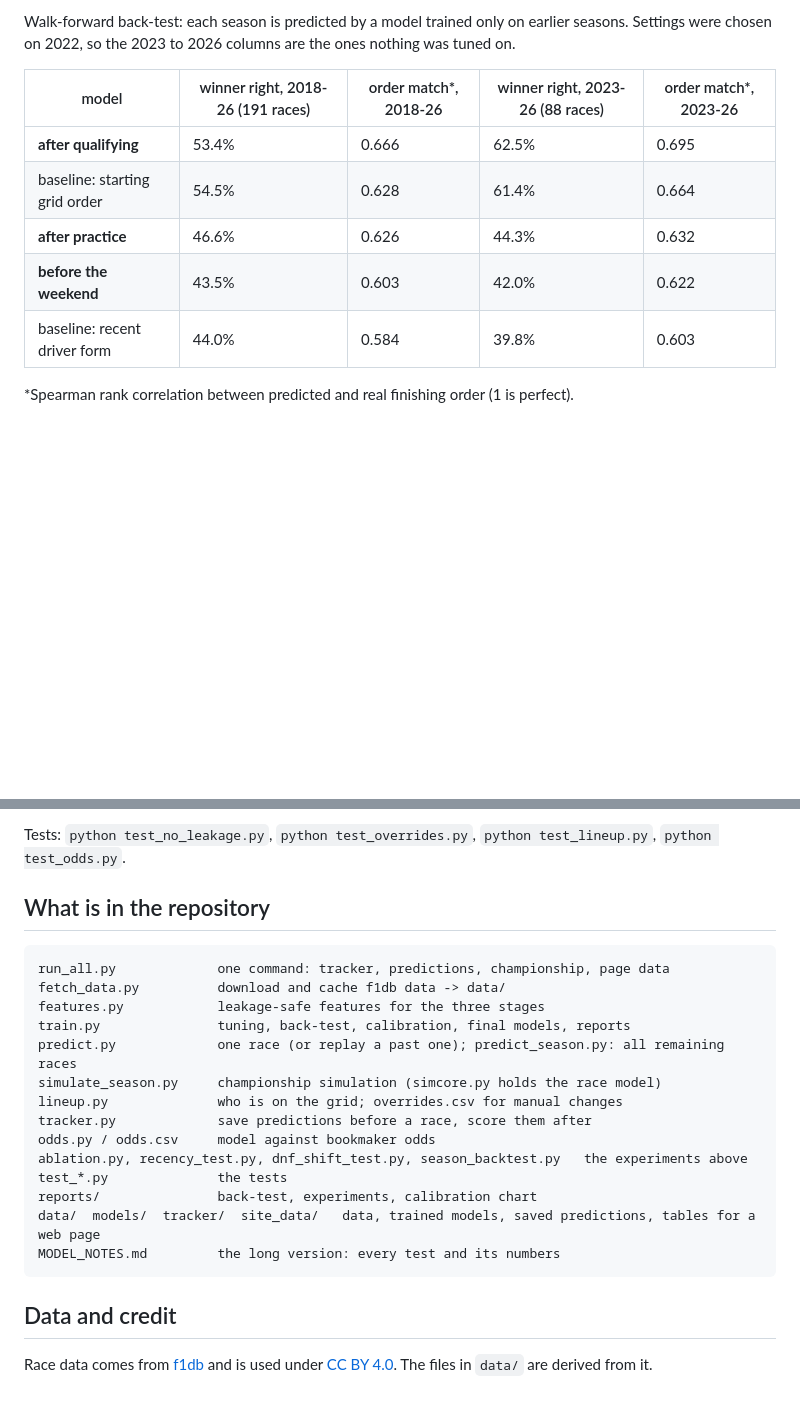
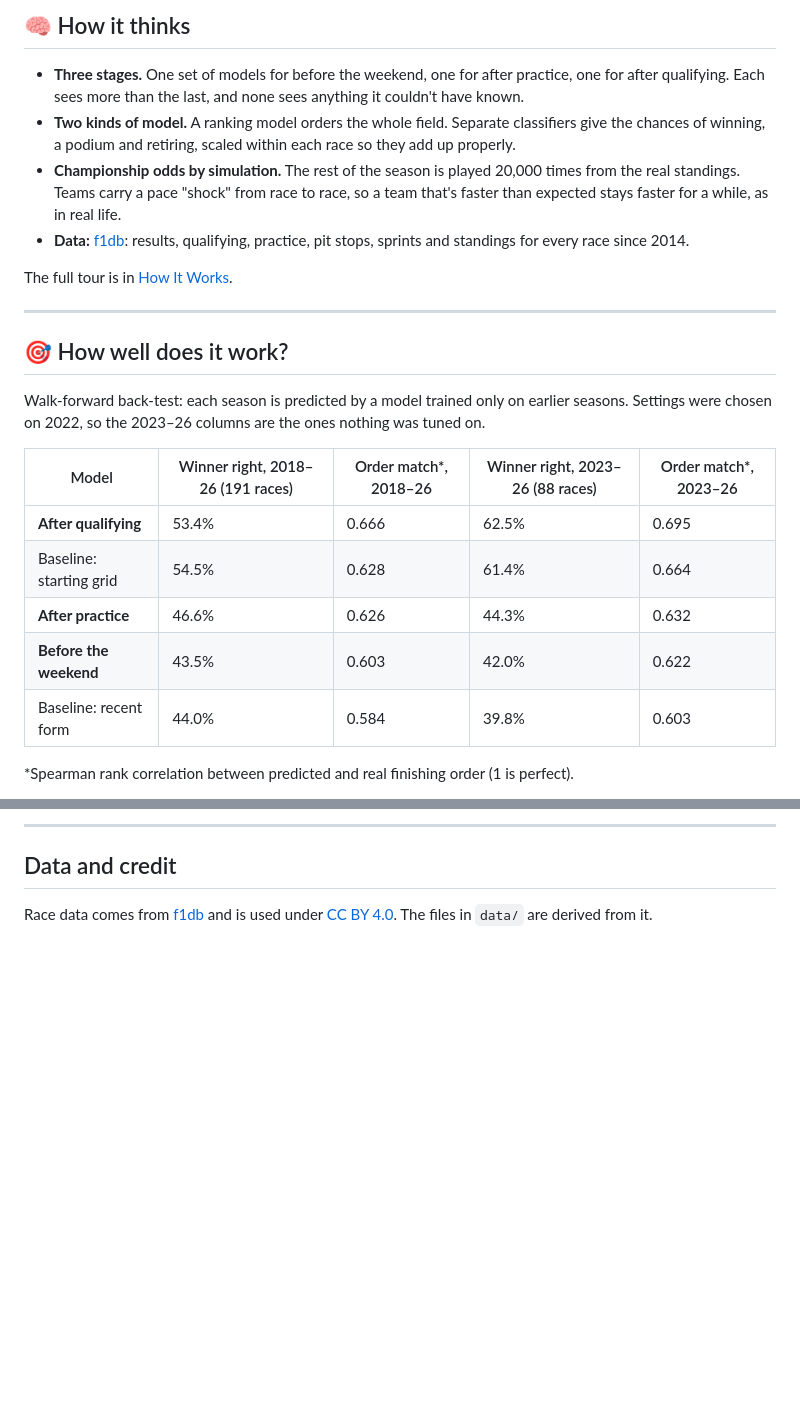
Before and after one commit to M1N-K/ML.Predictions.For.Last.5.F1.Races.2026, a Markdown page: ReadMe.md, 2 parts joined by grey strips. Drawn GitHub-style; blank space fills up the shorter version.

````diff
--- a/ReadMe.md
+++ b/ReadMe.md
@@ -119,14 +94,32 @@ to practice (`lineup.py`).
 
-Walk-forward back-test: each season is predicted by a model trained only on earlier seasons.
-Settings were chosen on 2022, so the 2023 to 2026 columns are the ones nothing was tuned on.
+## 🧠 How it thinks
 
-| model | winner right, 2018-26 (191 races) | order match*, 2018-26 | winner right, 2023-26 (88 races) | order match*, 2023-26 |
+- **Three stages.** One set of models for before the weekend, one for after practice, one for after qualifying.
+  Each sees more than the last, and none sees anything it couldn't have known.
+- **Two kinds of model.** A ranking model orders the whole field. Separate classifiers give the chances of
+  winning, a podium and retiring, scaled within each race so they add up properly.
+- **Championship odds by simulation.** The rest of the season is played 20,000 times from the real standings.
+  Teams carry a pace "shock" from race to race, so a team that's faster than expected stays faster for a while,
+  as in real life.
+- **Data:** [f1db](https://github.com/f1db/f1db): results, qualifying, practice, pit stops, sprints and
+  standings for every race since 2014.
+
+The full tour is in [How It Works](Code/Information/How%20It%20Works.md).
+
+---
+
+## 🎯 How well does it work?
+
+Walk-forward back-test: each season is predicted by a model trained only on earlier seasons. Settings were
+chosen on 2022, so the 2023–26 columns are the ones nothing was tuned on.
+
+| Model | Winner right, 2018–26 (191 races) | Order match*, 2018–26 | Winner right, 2023–26 (88 races) | Order match*, 2023–26 |
 |---|---|---|---|---|
-| **after qualifying** | 53.4% | 0.666 | 62.5% | 0.695 |
-| baseline: starting grid order | 54.5% | 0.628 | 61.4% | 0.664 |
-| **after practice** | 46.6% | 0.626 | 44.3% | 0.632 |
-| **before the weekend** | 43.5% | 0.603 | 42.0% | 0.622 |
-| baseline: recent driver form | 44.0% | 0.584 | 39.8% | 0.603 |
+| **After qualifying** | 53.4% | 0.666 | 62.5% | 0.695 |
+| Baseline: starting grid | 54.5% | 0.628 | 61.4% | 0.664 |
+| **After practice** | 46.6% | 0.626 | 44.3% | 0.632 |
+| **Before the weekend** | 43.5% | 0.603 | 42.0% | 0.622 |
+| Baseline: recent form | 44.0% | 0.584 | 39.8% | 0.603 |
 
 \*Spearman rank correlation between predicted and real finishing order (1 is perfect).
 
@@ -187,25 +181,5 @@ Details and numbers for all of these are in [MODEL_NOTES.md](MODEL_NOTES.md).
 
-Tests: `python test_no_leakage.py`, `python test_overrides.py`, `python test_lineup.py`,
-`python test_odds.py`.
-
-## What is in the repository
-
-```
-run_all.py             one command: tracker, predictions, championship, page data
-fetch_data.py          download and cache f1db data -> data/
-features.py            leakage-safe features for the three stages
-train.py               tuning, back-test, calibration, final models, reports
-predict.py             one race (or replay a past one); predict_season.py: all remaining races
-simulate_season.py     championship simulation (simcore.py holds the race model)
-lineup.py              who is on the grid; overrides.csv for manual changes
-tracker.py             save predictions before a race, score them after
-odds.py / odds.csv     model against bookmaker odds
-ablation.py, recency_test.py, dnf_shift_test.py, season_backtest.py   the experiments above
-test_*.py              the tests
-reports/               back-test, experiments, calibration chart
-data/  models/  tracker/  site_data/   data, trained models, saved predictions, tables for a web page
-MODEL_NOTES.md         the long version: every test and its numbers
-```
+---
 
 ## Data and credit
 
````
Also changed, not shown: other parts of ReadMe.md (+84 -110 lines).
